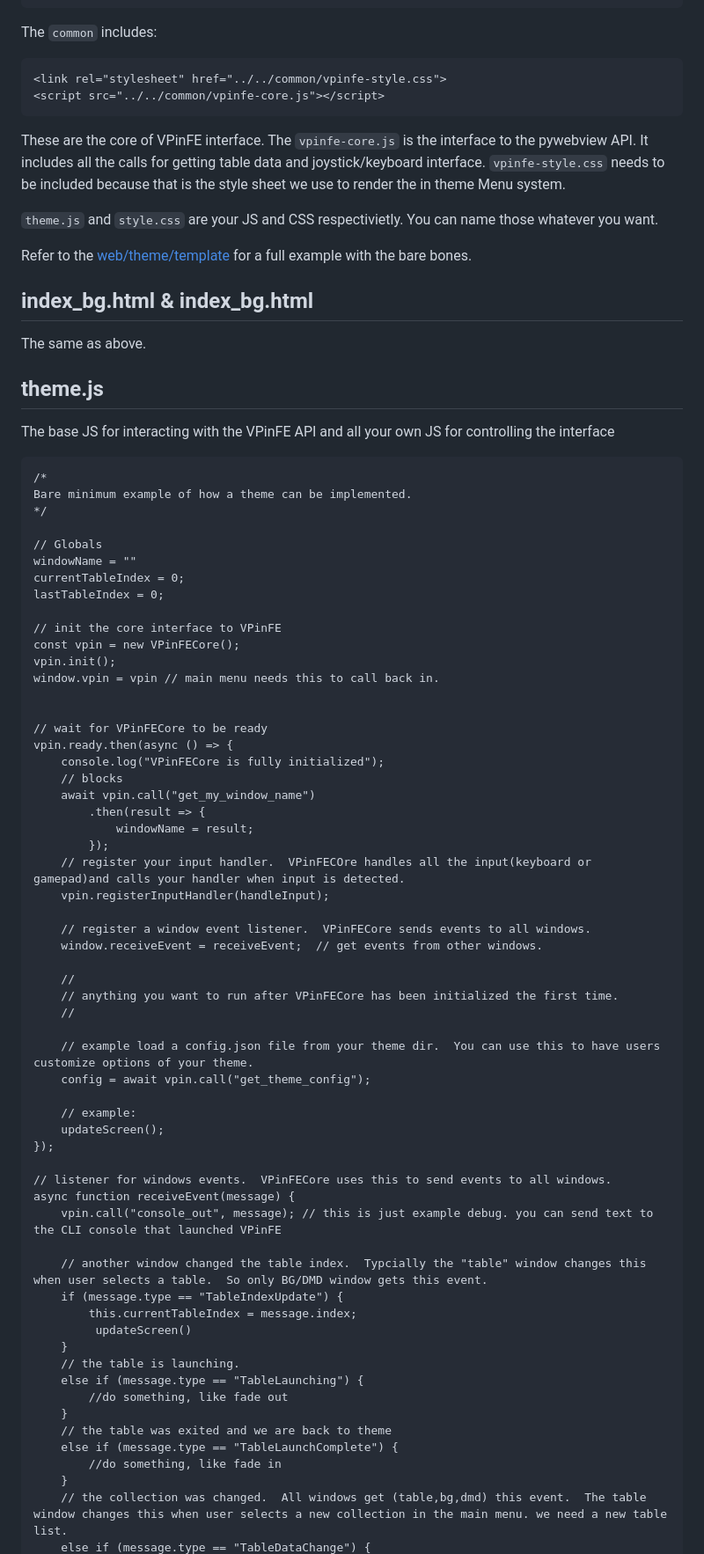
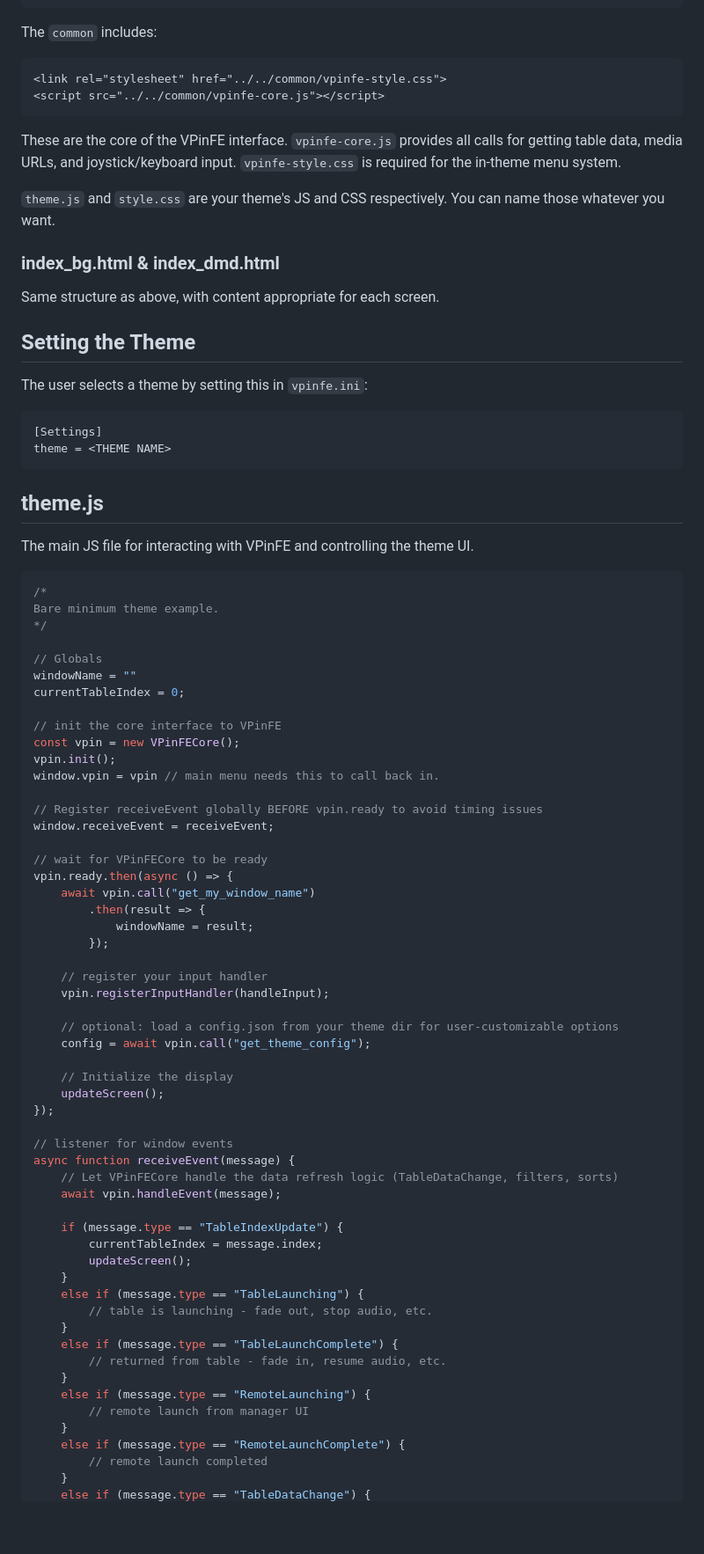
Before and after one commit to superhac/vpinfe, a Markdown page: theme.md, the part around one of its changes. Shown at 88% size. Drawn GitHub-style; blank space fills up the shorter version.

````diff
--- a/theme.md
+++ b/theme.md
@@ -51,81 +81,84 @@ A plain example used in the `web/theme/template` theme.
 
 The `common` includes:
 
-```
+```html
 <link rel="stylesheet" href="../../common/vpinfe-style.css">
 <script src="../../common/vpinfe-core.js"></script>
 ```
 
-These are the core of VPinFE interface.  The `vpinfe-core.js` is the interface to the pywebview API.  It includes all the calls for getting table data and joystick/keyboard interface.  `vpinfe-style.css` needs to be included because that is the style sheet we use to render the in theme Menu system.
+These are the core of the VPinFE interface. `vpinfe-core.js` provides all calls for getting table data, media URLs, and joystick/keyboard input. `vpinfe-style.css` is required for the in-theme menu system.
 
-`theme.js` and `style.css` are your JS and CSS respectivietly.  You can name those whatever you want.
+`theme.js` and `style.css` are your theme's JS and CSS respectively. You can name those whatever you want.
 
-Refer to the [web/theme/template](https://github.com/superhac/vpinfe/tree/master/web/theme/default) for a full example with the bare bones.
+### index_bg.html & index_dmd.html
 
-## index_bg.html & index_bg.html
+Same structure as above, with content appropriate for each screen.
 
-The same as above.
+## Setting the Theme
+
+The user selects a theme by setting this in `vpinfe.ini`:
+```ini
+[Settings]
+theme = <THEME NAME>
+```
 
 ## theme.js
-The base JS for interacting with the VPinFE API and all your own JS for controlling the interface
 
-```
+The main JS file for interacting with VPinFE and controlling the theme UI.
+
+```javascript
 /*
-Bare minimum example of how a theme can be implemented.
+Bare minimum theme example.
 */
 
 // Globals
 windowName = ""
 currentTableIndex = 0;
-lastTableIndex = 0;
 
 // init the core interface to VPinFE
 const vpin = new VPinFECore();
 vpin.init();
 window.vpin = vpin // main menu needs this to call back in.
 
+// Register receiveEvent globally BEFORE vpin.ready to avoid timing issues
+window.receiveEvent = receiveEvent;
 
 // wait for VPinFECore to be ready
 vpin.ready.then(async () => {
-    console.log("VPinFECore is fully initialized");
-    // blocks
     await vpin.call("get_my_window_name")
         .then(result => {
             windowName = result;
         });
-    // register your input handler.  VPinFECOre handles all the input(keyboard or gamepad)and calls your handler when input is detected.
+
+    // register your input handler
     vpin.registerInputHandler(handleInput);
 
-    // register a window event listener.  VPinFECore sends events to all windows.
-    window.receiveEvent = receiveEvent;  // get events from other windows.
-
-    //
-    // anything you want to run after VPinFECore has been initialized the first time.
-    //
-
-    // example load a config.json file from your theme dir.  You can use this to have users customize options of your theme.
+    // optional: load a config.json from your theme dir for user-customizable options
     config = await vpin.call("get_theme_config");
 
-    // example:
+    // Initialize the display
     updateScreen();
 });
 
-// listener for windows events.  VPinFECore uses this to send events to all windows.
+// listener for window events
 async function receiveEvent(message) {
-    vpin.call("console_out", message); // this is just example debug. you can send text to the CLI console that launched VPinFE
+    // Let VPinFECore handle the data refresh logic (TableDataChange, filters, sorts)
+    await vpin.handleEvent(message);
 
-    // another window changed the table index.  Typcially the "table" window changes this when user selects a table.  So only BG/DMD window gets this event.
     if (message.type == "TableIndexUpdate") {
-        this.currentTableIndex = message.index;
-         updateScreen()
+        currentTableIndex = message.index;
+        updateScreen();
     }
-    // the table is launching.
     else if (message.type == "TableLaunching") {
-        //do something, like fade out
+        // table is launching - fade out, stop audio, etc.
     }
-    // the table was exited and we are back to theme
     else if (message.type == "TableLaunchComplete") {
-        //do something, like fade in
+        // returned from table - fade in, resume audio, etc.
     }
-    // the collection was changed.  All windows get (table,bg,dmd) this event.  The table window changes this when user selects a new collection in the main menu. we need a new table list.
+    else if (message.type == "RemoteLaunching") {
+        // remote launch from manager UI
+    }
+    else if (message.type == "RemoteLaunchComplete") {
+        // remote launch completed
+    }
     else if (message.type == "TableDataChange") {
````
Also changed, not shown: other parts of theme.md (+303 -148 lines).
